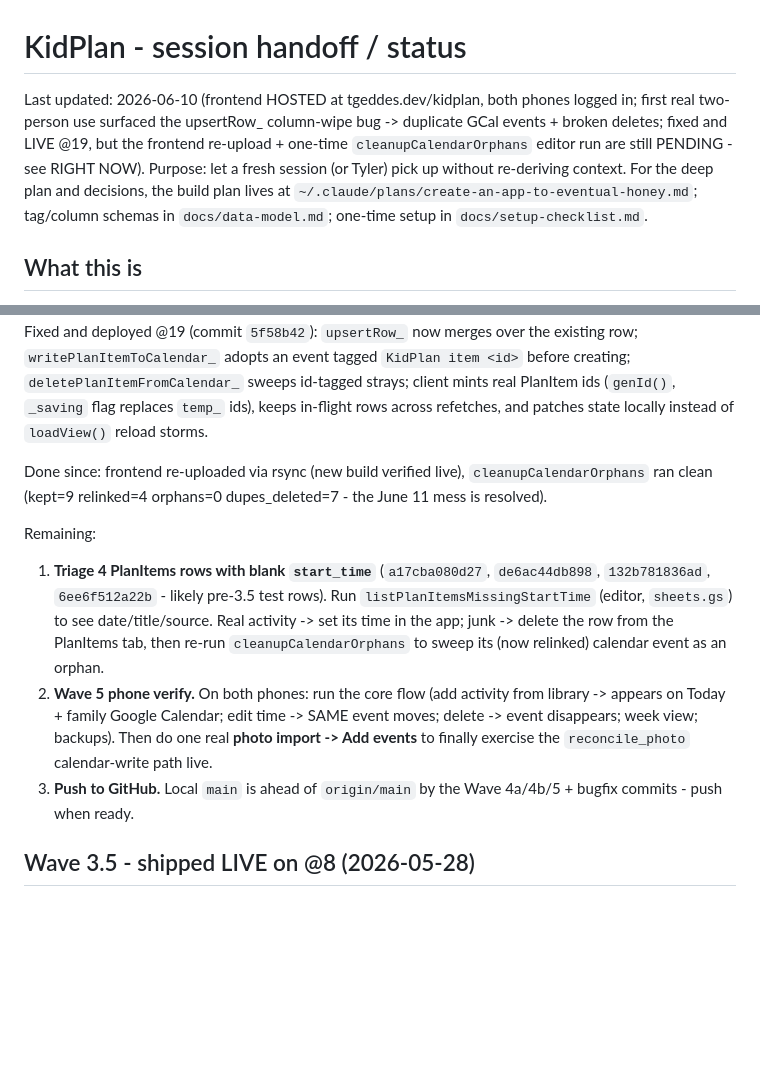
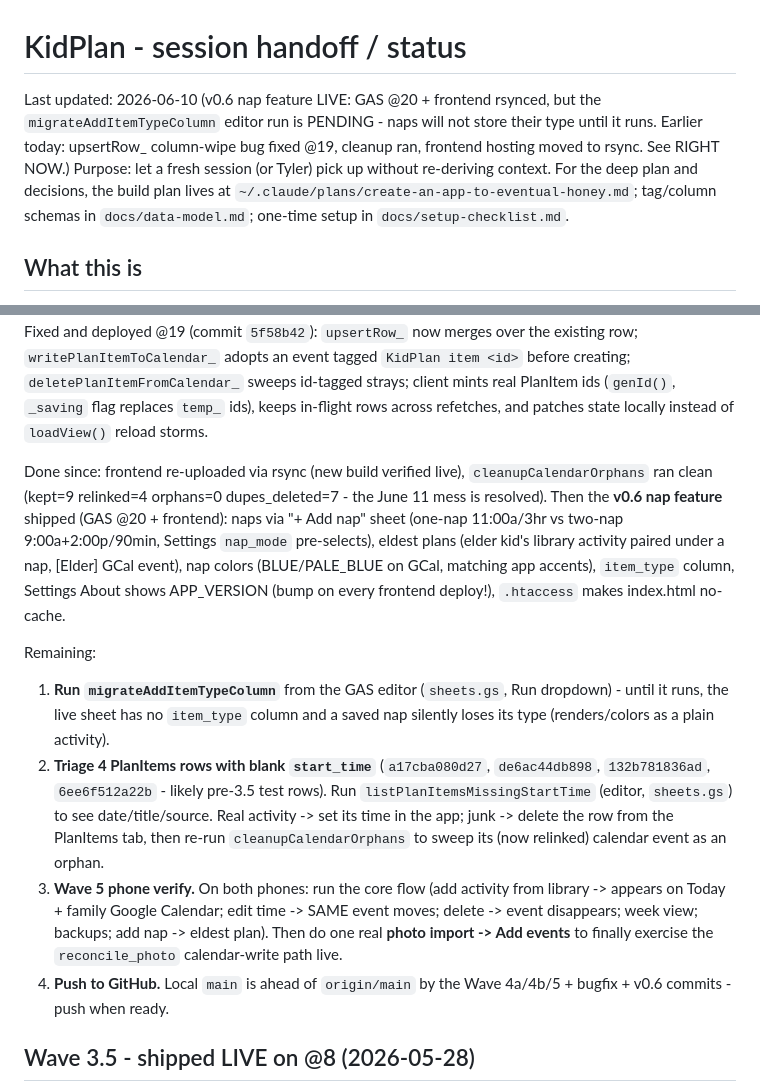
Before and after one commit to hiretyler/kidplan, a Markdown page: docs/HANDOFF.md, 2 parts joined by grey strips. Drawn GitHub-style; blank space fills up the shorter version.

Commit message:
HANDOFF: v0.6 nap feature live @20; item_type migration pending
Co-Authored-By: Claude Opus 4.8 (1M context) <noreply@anthropic.com>

```diff
--- a/docs/HANDOFF.md
+++ b/docs/HANDOFF.md
@@ -1,6 +1,6 @@
 # KidPlan - session handoff / status
 
-Last updated: 2026-06-10 (frontend HOSTED at tgeddes.dev/kidplan, both phones logged in; first real two-person use surfaced the upsertRow_ column-wipe bug -> duplicate GCal events + broken deletes; fixed and LIVE @19, but the frontend re-upload + one-time `cleanupCalendarOrphans` editor run are still PENDING - see RIGHT NOW). Purpose: let a fresh session (or Tyler) pick up without re-deriving context. For the deep plan and decisions, the build plan lives at `~/.claude/plans/create-an-app-to-eventual-honey.md`; tag/column schemas in `docs/data-model.md`; one-time setup in `docs/setup-checklist.md`.
+Last updated: 2026-06-10 (v0.6 nap feature LIVE: GAS @20 + frontend rsynced, but the `migrateAddItemTypeColumn` editor run is PENDING - naps will not store their type until it runs. Earlier today: upsertRow_ column-wipe bug fixed @19, cleanup ran, frontend hosting moved to rsync. See RIGHT NOW.) Purpose: let a fresh session (or Tyler) pick up without re-deriving context. For the deep plan and decisions, the build plan lives at `~/.claude/plans/create-an-app-to-eventual-honey.md`; tag/column schemas in `docs/data-model.md`; one-time setup in `docs/setup-checklist.md`.
 
 ## What this is
 
@@ -57,13 +57,14 @@ rsync -avz -e "ssh -i $HOME/.ssh/tgeddes_dev -p 21098" web/ tgedlpaf@tgeddes.dev
 
 Frontend is HOSTED at `tgeddes.dev/kidplan/`, both phones logged in. First real use by Soleil (2026-06-10) hit the **upsertRow_ column-wipe bug**: `upsertRow_` wrote the full row width so any column missing from a patch was blanked - the client never sends `gcal_event_id`, so every inline edit wiped it, every save took the calendar CREATE path (one orphan GCal event per edit), and deletes could not find their event. Fixed and deployed @19 (commit `5f58b42`): `upsertRow_` now merges over the existing row; `writePlanItemToCalendar_` adopts an event tagged `KidPlan item <id>` before creating; `deletePlanItemFromCalendar_` sweeps id-tagged strays; client mints real PlanItem ids (`genId()`, `_saving` flag replaces `temp_` ids), keeps in-flight rows across refetches, and patches state locally instead of `loadView()` reload storms.
 
-Done since: frontend re-uploaded via rsync (new build verified live), `cleanupCalendarOrphans` ran clean (kept=9 relinked=4 orphans=0 dupes_deleted=7 - the June 11 mess is resolved).
+Done since: frontend re-uploaded via rsync (new build verified live), `cleanupCalendarOrphans` ran clean (kept=9 relinked=4 orphans=0 dupes_deleted=7 - the June 11 mess is resolved). Then the **v0.6 nap feature** shipped (GAS @20 + frontend): naps via "+ Add nap" sheet (one-nap 11:00a/3hr vs two-nap 9:00a+2:00p/90min, Settings `nap_mode` pre-selects), eldest plans (elder kid's library activity paired under a nap, [Elder] GCal event), nap colors (BLUE/PALE_BLUE on GCal, matching app accents), `item_type` column, Settings About shows APP_VERSION (bump on every frontend deploy!), `.htaccess` makes index.html no-cache.
 
 Remaining:
 
-1. **Triage 4 PlanItems rows with blank `start_time`** (`a17cba080d27`, `de6ac44db898`, `132b781836ad`, `6ee6f512a22b` - likely pre-3.5 test rows). Run `listPlanItemsMissingStartTime` (editor, `sheets.gs`) to see date/title/source. Real activity -> set its time in the app; junk -> delete the row from the PlanItems tab, then re-run `cleanupCalendarOrphans` to sweep its (now relinked) calendar event as an orphan.
-2. **Wave 5 phone verify.** On both phones: run the core flow (add activity from library -> appears on Today + family Google Calendar; edit time -> SAME event moves; delete -> event disappears; week view; backups). Then do one real **photo import -> Add events** to finally exercise the `reconcile_photo` calendar-write path live.
-3. **Push to GitHub.** Local `main` is ahead of `origin/main` by the Wave 4a/4b/5 + bugfix commits - push when ready.
+1. **Run `migrateAddItemTypeColumn`** from the GAS editor (`sheets.gs`, Run dropdown) - until it runs, the live sheet has no `item_type` column and a saved nap silently loses its type (renders/colors as a plain activity).
+2. **Triage 4 PlanItems rows with blank `start_time`** (`a17cba080d27`, `de6ac44db898`, `132b781836ad`, `6ee6f512a22b` - likely pre-3.5 test rows). Run `listPlanItemsMissingStartTime` (editor, `sheets.gs`) to see date/title/source. Real activity -> set its time in the app; junk -> delete the row from the PlanItems tab, then re-run `cleanupCalendarOrphans` to sweep its (now relinked) calendar event as an orphan.
+3. **Wave 5 phone verify.** On both phones: run the core flow (add activity from library -> appears on Today + family Google Calendar; edit time -> SAME event moves; delete -> event disappears; week view; backups; add nap -> eldest plan). Then do one real **photo import -> Add events** to finally exercise the `reconcile_photo` calendar-write path live.
+4. **Push to GitHub.** Local `main` is ahead of `origin/main` by the Wave 4a/4b/5 + bugfix + v0.6 commits - push when ready.
 
 ## Wave 3.5 - shipped LIVE on @8 (2026-05-28)
 
```
